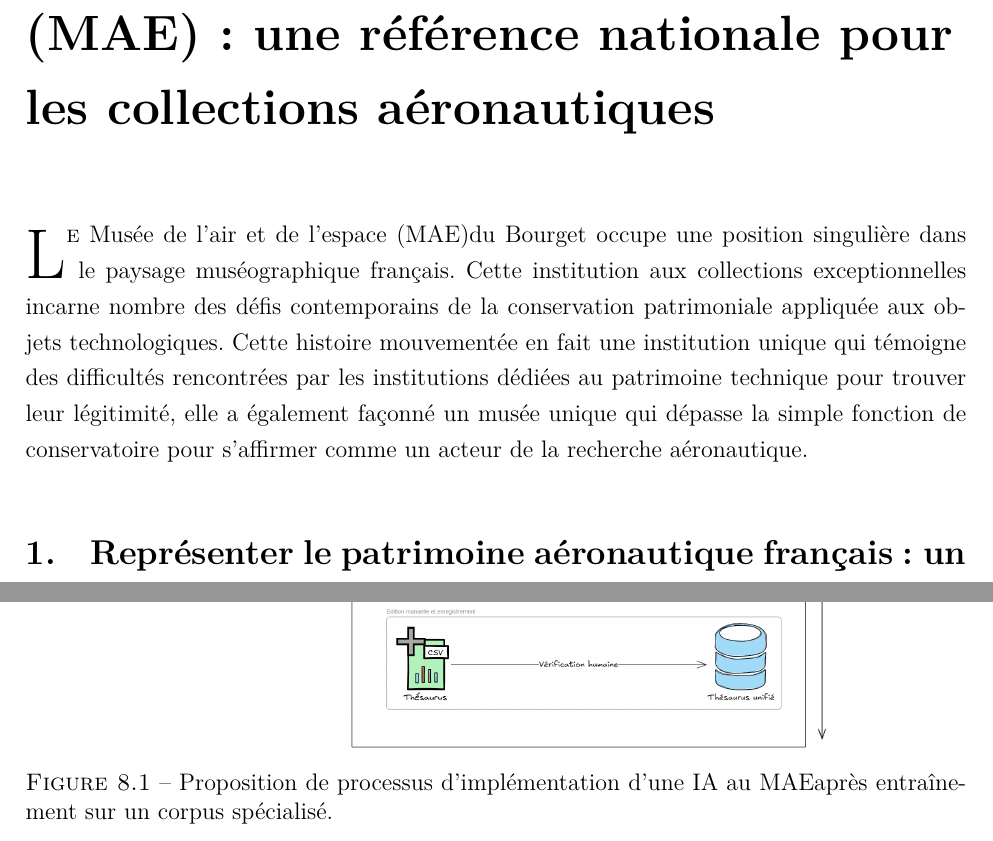
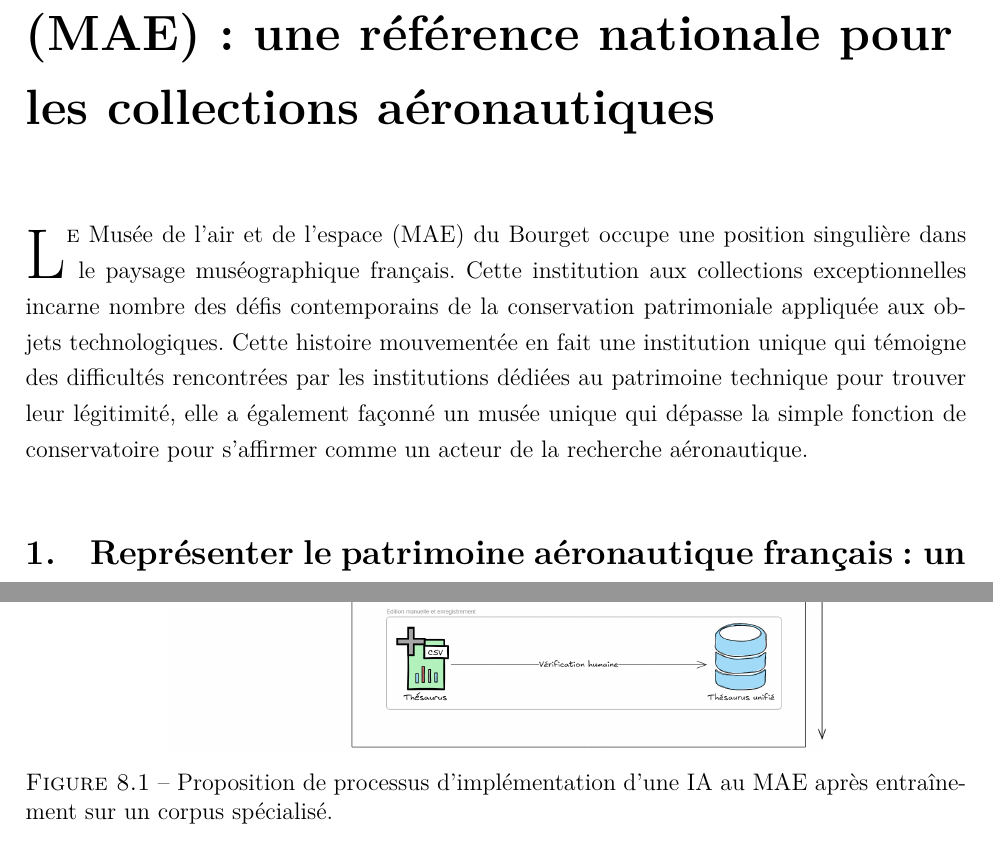
Before and after one commit to May8326/Memoire, a LaTeX thesis (main.tex, which reads parties/mainmatter/I/A/I_A.tex, parties/mainmatter/III/C/III_C_2.tex): two parts of pages 29 and 107 of 146, joined at a grey line, cut so that both start at the same text. Compiled offline with XeLaTeX.

```diff
--- a/parties/mainmatter/I/A/I_A.tex
+++ b/parties/mainmatter/I/A/I_A.tex
@@ -1,6 +1,6 @@
 \chapter[Une référence nationale]{\label{I-A}Le \mae : une référence nationale pour les collections aéronautiques}
 
-\lettrine{L}e \maelong du Bourget occupe une position singulière dans le paysage muséographique français. Cette institution aux collections exceptionnelles incarne nombre des défis contemporains de la conservation patrimoniale appliquée aux objets technologiques. Cette histoire mouvementée en fait une institution unique qui témoigne des difficultés rencontrées par les institutions dédiées au patrimoine technique pour trouver leur légitimité, elle a également façonné un musée unique qui dépasse la simple fonction de conservatoire pour s'affirmer comme un acteur de la recherche aéronautique.
+\lettrine{L}e \maelong~du Bourget occupe une position singulière dans le paysage muséographique français. Cette institution aux collections exceptionnelles incarne nombre des défis contemporains de la conservation patrimoniale appliquée aux objets technologiques. Cette histoire mouvementée en fait une institution unique qui témoigne des difficultés rencontrées par les institutions dédiées au patrimoine technique pour trouver leur légitimité, elle a également façonné un musée unique qui dépasse la simple fonction de conservatoire pour s'affirmer comme un acteur de la recherche aéronautique.
 
 \input{parties/mainmatter/I/A/I_A_1.tex}
 
--- a/parties/mainmatter/III/C/III_C_2.tex
+++ b/parties/mainmatter/III/C/III_C_2.tex
@@ -6,10 +6,10 @@
 
 Une autres difficulté rencontrée est le manque de précédent sur des projets de ce type : si les projets d'implémentation de l'\ac{ia} pour des tâches d'indexation -- où celle-ci peut donc mettre chaque oeuvre dans un contexte, de contenu ou de description --, aucun précédent d'utilisation pour traiter un thésaurus semble n'avoir été réalisé, ou du moins diffusé sur le web. La tâche est en effet complexe : dans un thésaurus, chaque mot est indépendant, et il comprend peu de matière de contextualisation dont un modèle de type \textit{bert}\footnote{voir paragraphe précédent} aurait besoin. La solution semble donc être l'utilisation d'un \ac{llm} : cependant, ceux-ci peinent à saisir les nuances du vocabulaire extrêmement spécialisé utilisé par le musée. La solution qui a donc été proposée est l'entraînement d'un \ac{llm} en local\footnote{des tests encore peu concluant ont été réalisés avec le modèle \textit{llama3:2}} sur les données extraites de Wikidata -- dont les termes sont déjà définis et associés entre eux -- et un corpus de données du musée avant de lui fournir les fichiers csv des thésaurus du musée pour lui demander de reconnaître d'éventuels synonymes, associations, et hiérarchisations\footnote{[TODO : ajout annexe prompt et modèle]}.
 
-\begin{figure}
+\begin{figure}[htbp]
 	\centering
 	\includegraphics[width=0.7\linewidth]{img/SCHEM_processus_IA}
-	\caption[Proposition de processus d'implémentation d'une IA au \mae]{Proposition de processus d'implémentation d'une IA au \mae après entraînement sur un corpus spécialisé.}
+	\caption[Proposition de processus d'implémentation d'une IA au \mae]{Proposition de processus d'implémentation d'une IA au \mae~après entraînement sur un corpus spécialisé.}
 	\label{fig:schemprocessusia}
 \end{figure}
 
```
Also changed, not shown: parties/mainmatter/II/C/II_C.tex (+1 -1 lines), parties/mainmatter/I/A/I_A.tex (2 more changed lines).
